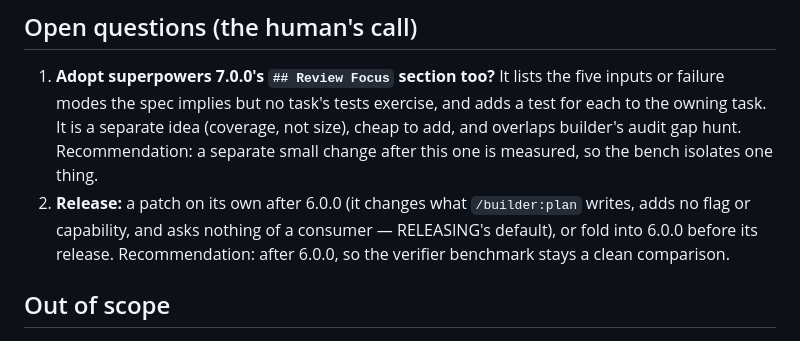
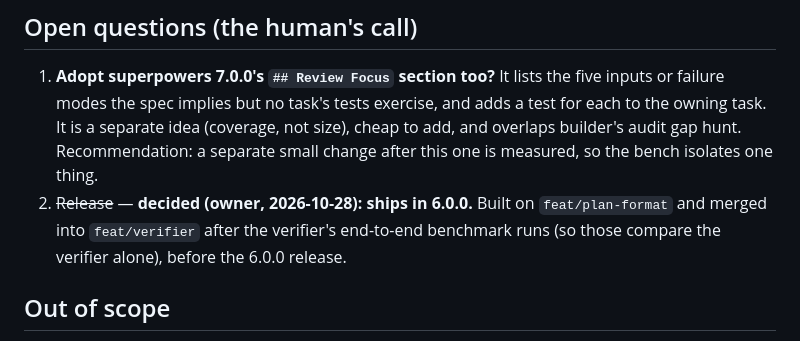
Before and after one commit to lukekeith/builder, a Markdown page: docs/specs/2026-10-28-plan-format-design.md, the part around the change. Drawn GitHub-style.

Commit message:
docs(plan): plan for the plan-format change; spec records the 6.0.0 decision
Co-Authored-By: Claude Opus 5.5 <noreply@anthropic.com>

```diff
--- a/docs/specs/2026-10-28-plan-format-design.md
+++ b/docs/specs/2026-10-28-plan-format-design.md
@@ -99,9 +99,9 @@ Out of the change: the phase derivation, the go-ahead, the slice table, `task-br
    modes the spec implies but no task's tests exercise, and adds a test for each to the owning task.
    It is a separate idea (coverage, not size), cheap to add, and overlaps builder's audit gap hunt.
    Recommendation: a separate small change after this one is measured, so the bench isolates one thing.
-2. **Release:** a patch on its own after 6.0.0 (it changes what `/builder:plan` writes, adds no flag or
-   capability, and asks nothing of a consumer — RELEASING's default), or fold into 6.0.0 before its
-   release. Recommendation: after 6.0.0, so the verifier benchmark stays a clean comparison.
+2. ~~Release~~ — **decided (owner, 2026-10-28): ships in 6.0.0.** Built on `feat/plan-format` and
+   merged into `feat/verifier` after the verifier's end-to-end benchmark runs (so those compare the
+   verifier alone), before the 6.0.0 release.
 
 ## Out of scope
 
```
Also changed, not shown: docs/plans/2026-10-28-plan-format.md (added, +70 -0 lines).
